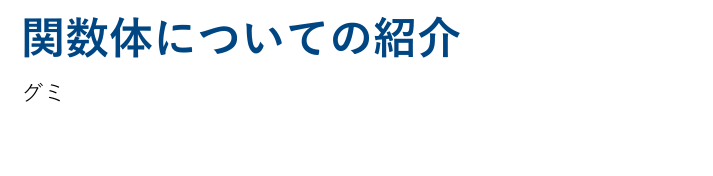
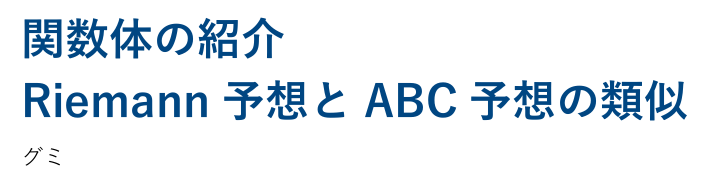
Before and after one commit to gummycandy1021/slide, a Typst document (function_field/main.typ): part of page 1 of 13, cut so that both start at the same text, the shorter picture padded with empty space. The pictures show the PDF file function_field/main.pdf that the author committed with the source.

Commit message:
タイトル修正

```diff
--- a/function_field/main.typ
+++ b/function_field/main.typ
@@ -4,7 +4,7 @@
 #set text(font: ("Yu Gothic"))
 
 #show: slides.with(
-  title: "関数体についての紹介",
+  title: "関数体の紹介\nRiemann予想とABC予想の類似",
   authors: "グミ",
 )
 
```
Also changed, not shown: function_field/main.pdf.
